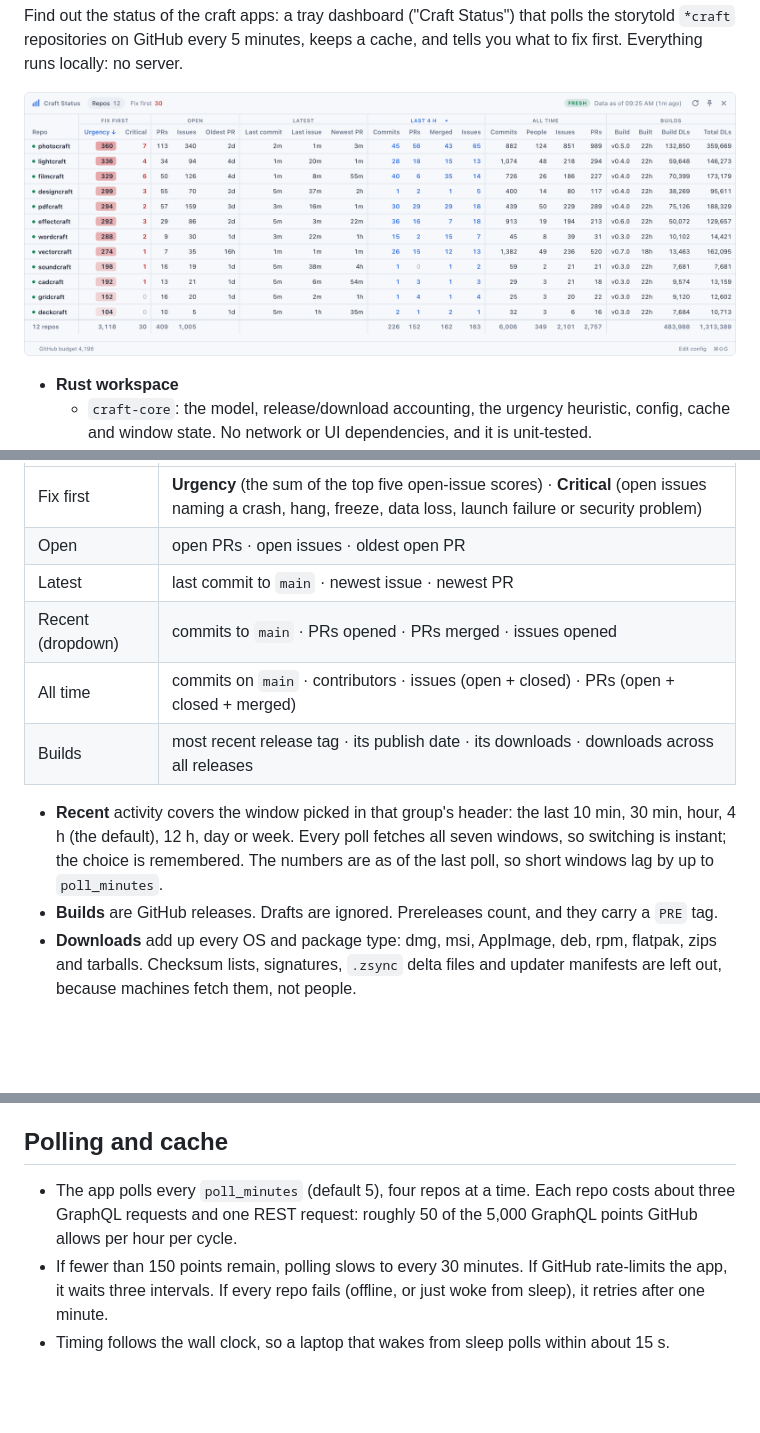
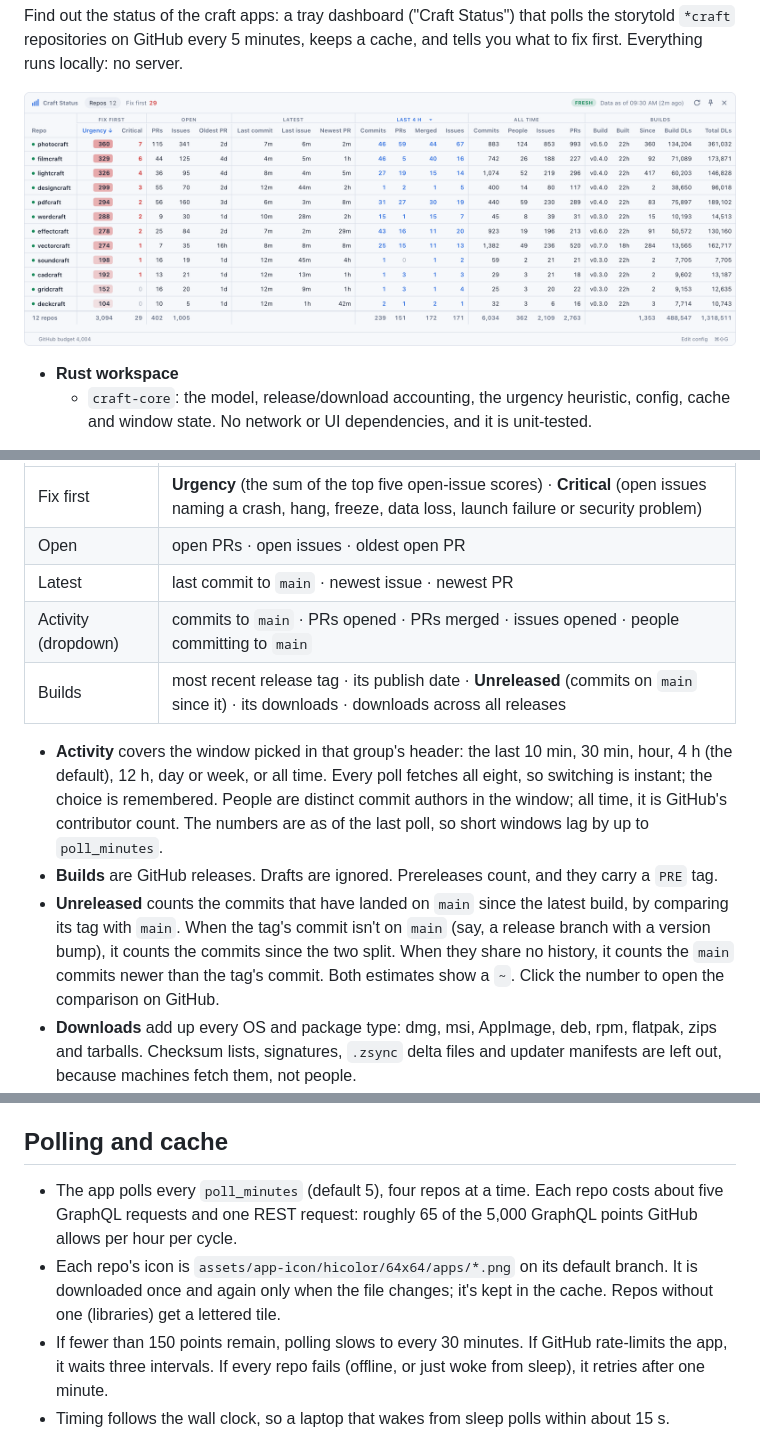
Before and after one commit to storytold/craft-repo-status-app, a Markdown page: README.md, 3 parts joined by grey strips. Rendered like a GitHub page; pictures changed too: docs/screenshot.png; blank space fills up the shorter version.

```diff
--- a/README.md
+++ b/README.md
@@ -28,17 +28,24 @@ with no data always sort last.
 | Fix first | **Urgency** (the sum of the top five open-issue scores) · **Critical** (open issues naming a crash, hang, freeze, data loss, launch failure or security problem) |
 | Open | open PRs · open issues · oldest open PR |
 | Latest | last commit to `main` · newest issue · newest PR |
-| Recent (dropdown) | commits to `main` · PRs opened · PRs merged · issues opened |
-| All time | commits on `main` · contributors · issues (open + closed) · PRs (open + closed + merged) |
-| Builds | most recent release tag · its publish date · its downloads · downloads across all releases |
+| Activity (dropdown) | commits to `main` · PRs opened · PRs merged · issues opened · people committing to `main` |
+| Builds | most recent release tag · its publish date · **Unreleased** (commits on `main` since it) · its downloads · downloads across all releases |
 
-- **Recent** activity covers the window picked in that group's header: the
-  last 10 min, 30 min, hour, 4 h (the default), 12 h, day or week. Every poll
-  fetches all seven windows, so switching is instant; the choice is remembered.
+- **Activity** covers the window picked in that group's header: the last
+  10 min, 30 min, hour, 4 h (the default), 12 h, day or week, or all time.
+  Every poll fetches all eight, so switching is instant; the choice is
+  remembered. People are distinct commit authors in the window; all time, it
+  is GitHub's contributor count.
   The numbers are as of the last poll, so short windows lag by up to
   `poll_minutes`.
 - **Builds** are GitHub releases. Drafts are ignored. Prereleases count, and
   they carry a `PRE` tag.
+- **Unreleased** counts the commits that have landed on `main` since the latest
+  build, by comparing its tag with `main`. When the tag's commit isn't on
+  `main` (say, a release branch with a version bump), it counts the commits
+  since the two split. When they share no history, it counts the `main`
+  commits newer than the tag's commit. Both estimates show a `~`. Click the
+  number to open the comparison on GitHub.
 - **Downloads** add up every OS and package type: dmg, msi, AppImage, deb,
   rpm, flatpak, zips and tarballs. Checksum lists, signatures, `.zsync` delta
   files and updater manifests are left out, because machines fetch them, not
@@ -77,8 +84,11 @@ scored.
 ## Polling and cache
 
 - The app polls every `poll_minutes` (default 5), four repos at a time. Each
-  repo costs about three GraphQL requests and one REST request: roughly 50 of
+  repo costs about five GraphQL requests and one REST request: roughly 65 of
   the 5,000 GraphQL points GitHub allows per hour per cycle.
+- Each repo's icon is `assets/app-icon/hicolor/64x64/apps/*.png` on its default
+  branch. It is downloaded once and again only when the file changes; it's
+  kept in the cache. Repos without one (libraries) get a lettered tile.
 - If fewer than 150 points remain, polling slows to every 30 minutes. If
   GitHub rate-limits the app, it waits three intervals. If every repo fails
   (offline, or just woke from sleep), it retries after one minute.
```
Also changed, not shown: 12 other files.
